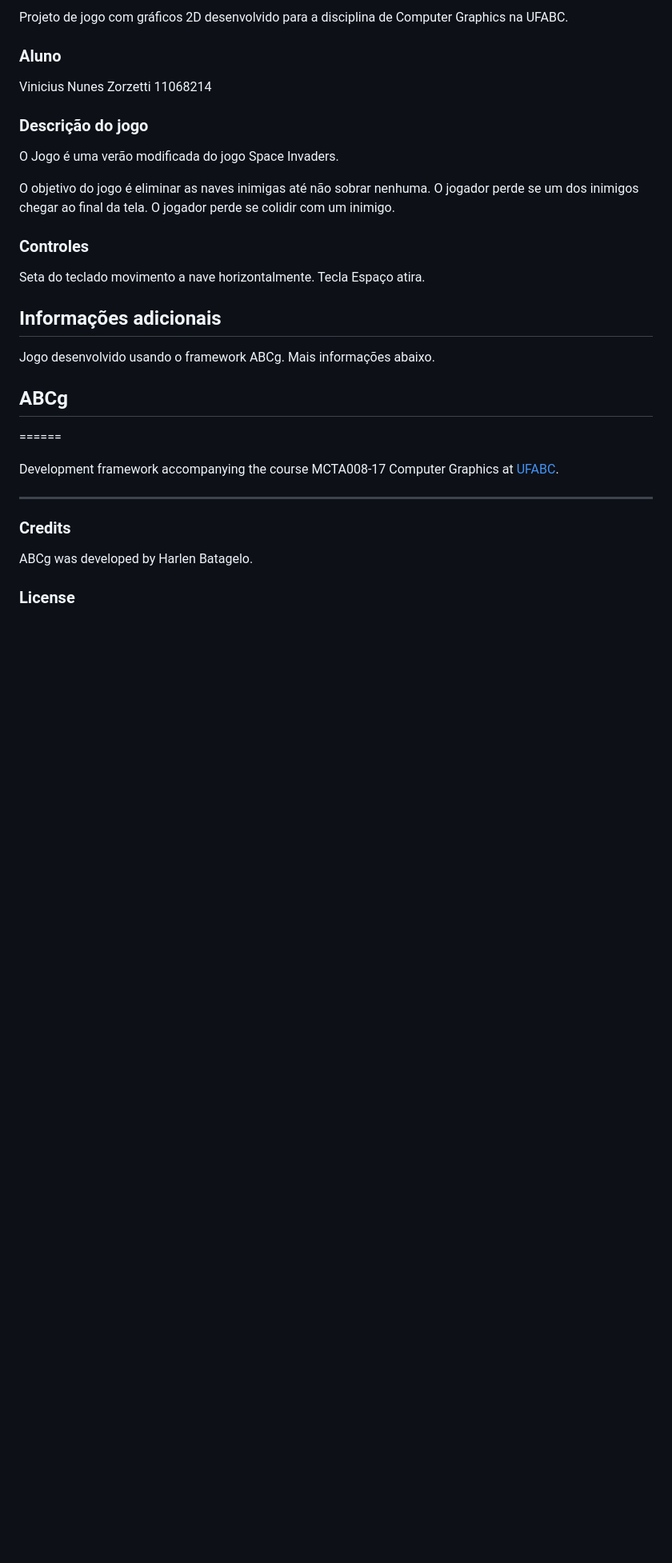
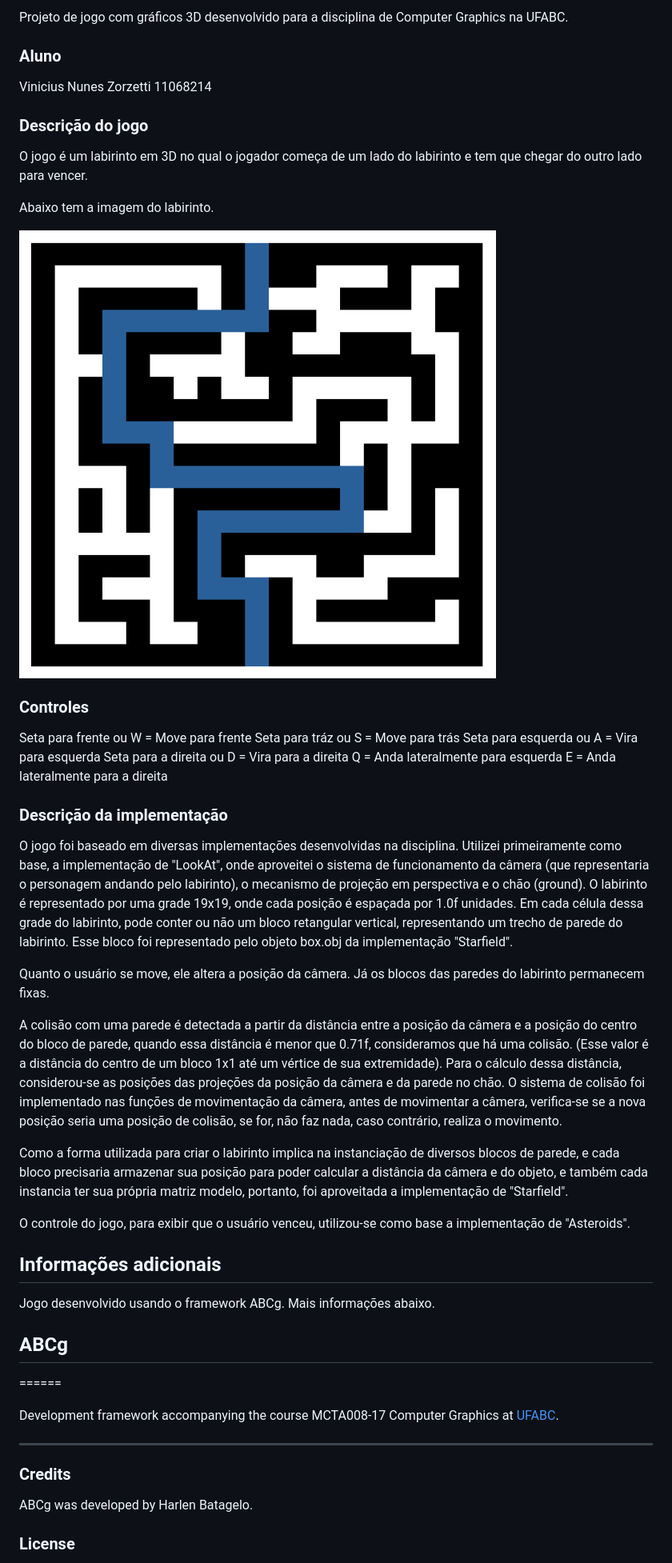
Before and after one commit to vinszrt/automatic-sniffle, a Markdown page: README.md, the part around the change. Shown: that part at 80% size. Rendered like a GitHub page; pictures changed too: public/maze.png (added); blank space fills up the shorter version.

Commit message:
Atualização do readme.md

```diff
--- a/README.md
+++ b/README.md
@@ -1,4 +1,4 @@
-Projeto de jogo com gráficos 2D desenvolvido para a disciplina de Computer Graphics na UFABC.
+Projeto de jogo com gráficos 3D desenvolvido para a disciplina de Computer Graphics na UFABC.
 
 ### Aluno
 
@@ -7,16 +7,36 @@ Vinicius Nunes Zorzetti
 
 ### Descrição do jogo
 
-O Jogo é uma verão modificada do jogo Space Invaders.
+O jogo é um labirinto em 3D no qual o jogador começa de um lado do labirinto e tem que chegar do outro lado para vencer.
 
-O objetivo do jogo é eliminar as naves inimigas até não sobrar nenhuma.
-O jogador perde se um dos inimigos chegar ao final da tela.
-O jogador perde se colidir com um inimigo.
+Abaixo tem a imagem do labirinto.
+
+![alt Labirinto](public/maze.png "Maze")
 
 ### Controles
 
-Seta do teclado movimento a nave horizontalmente.
-Tecla Espaço atira.
+Seta para frente ou W = Move para frente
+Seta para tráz ou S = Move para trás
+Seta para esquerda ou A = Vira para esquerda
+Seta para a direita ou D = Vira para a direita
+Q = Anda lateralmente para esquerda
+E = Anda lateralmente para a direita
+
+### Descrição da implementação
+
+O jogo foi baseado em diversas implementações desenvolvidas na disciplina.
+Utilizei primeiramente como base, a implementação de "LookAt", onde aproveitei o sistema de funcionamento da câmera (que representaria o personagem andando pelo labirinto), o mecanismo de projeção em perspectiva e o chão (ground).
+O labirinto é representado por uma grade 19x19, onde cada posição é espaçada por 1.0f unidades.
+Em cada célula dessa grade do labirinto, pode conter ou não um bloco retangular vertical, representando um trecho de parede do labirinto. Esse bloco foi representado pelo objeto box.obj da implementação "Starfield".
+
+Quanto o usuário se move, ele altera a posição da câmera. Já os blocos das paredes do labirinto permanecem fixas.
+
+A colisão com uma parede é detectada a partir da distância entre a posição da câmera e a posição do centro do bloco de parede, quando essa distância é menor que 0.71f, consideramos que há uma colisão. (Esse valor é a distância do centro de um bloco 1x1 até um vértice de sua extremidade). Para o cálculo dessa distância, considerou-se as posições das projeções da posição da câmera e da parede no chão.
+O sistema de colisão foi implementado nas funções de movimentação da câmera, antes de movimentar a câmera, verifica-se se a nova posição seria uma posição de colisão, se for, não faz nada, caso contrário, realiza o movimento.
+
+Como a forma utilizada para criar o labirinto implica na instanciação de diversos blocos de parede, e cada bloco precisaria armazenar sua posição para poder calcular a distância da câmera e do objeto, e também cada instancia ter sua própria matriz modelo, portanto, foi aproveitada a implementação de "Starfield".
+
+O controle do jogo, para exibir que o usuário venceu, utilizou-se como base a implementação de "Asteroids".
 
 ## Informações adicionais
 
```
